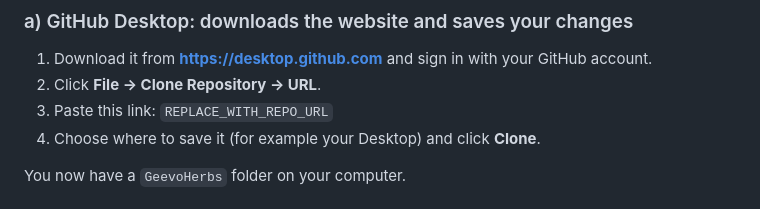
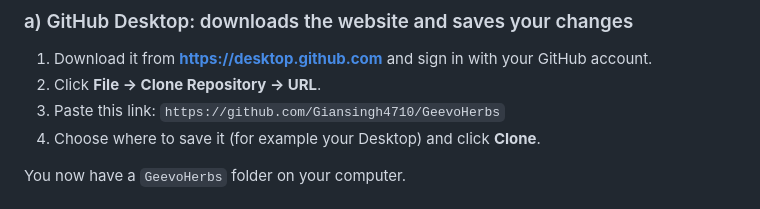
Before and after one commit to Giansingh4710/GeevoHerbs, a Markdown page: README.md, the part around the change. Rendered like a GitHub page.

Commit message:
Add repo URL to README
Co-Authored-By: Claude Opus 5.5 <noreply@anthropic.com>

```diff
--- a/README.md
+++ b/README.md
@@ -27,7 +27,7 @@ You need two free apps.
 
 1. Download it from **https://desktop.github.com** and sign in with your GitHub account.
 2. Click **File → Clone Repository → URL**.
-3. Paste this link: `REPLACE_WITH_REPO_URL`
+3. Paste this link: `https://github.com/Giansingh4710/GeevoHerbs`
 4. Choose where to save it (for example your Desktop) and click **Clone**.
 
 You now have a `GeevoHerbs` folder on your computer.
```
